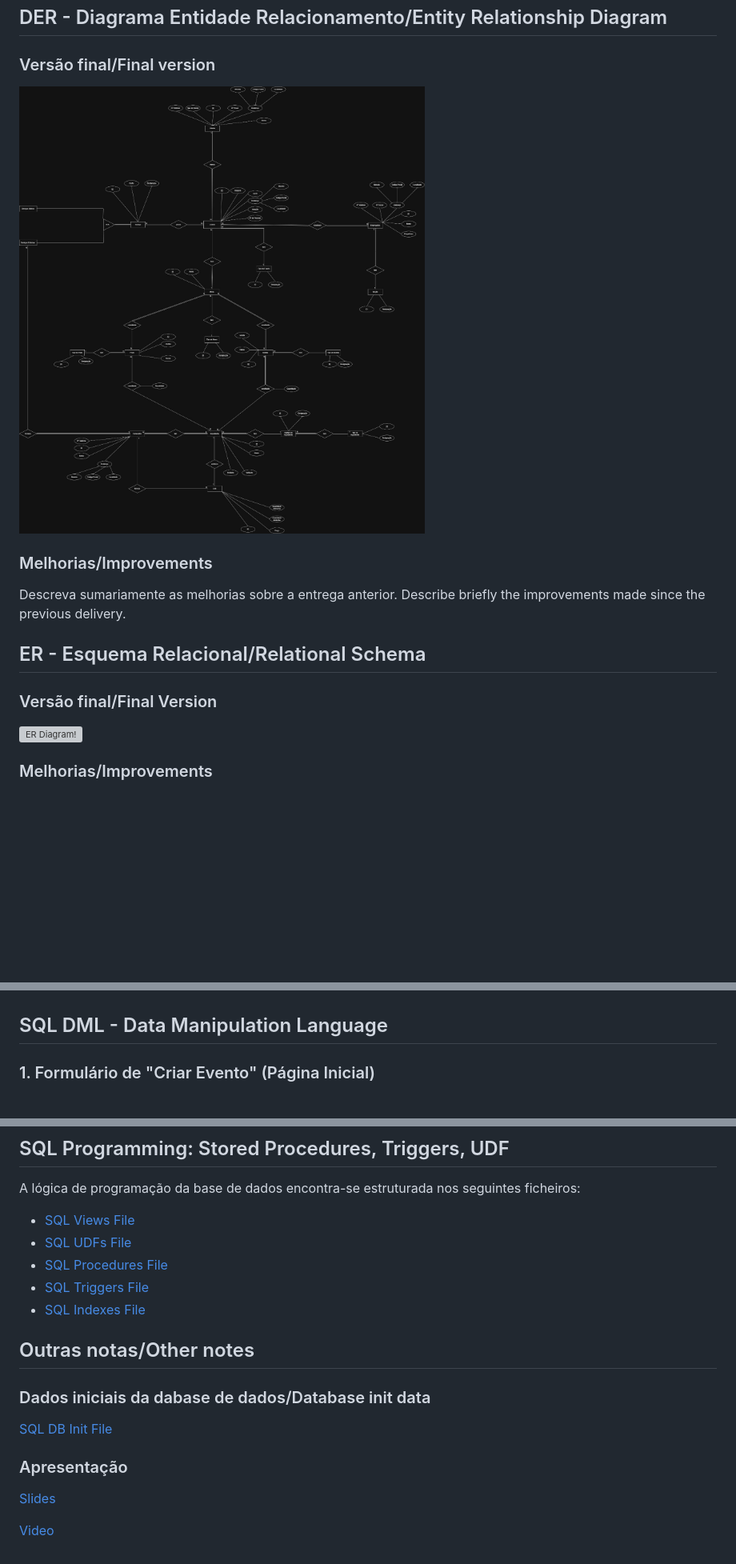
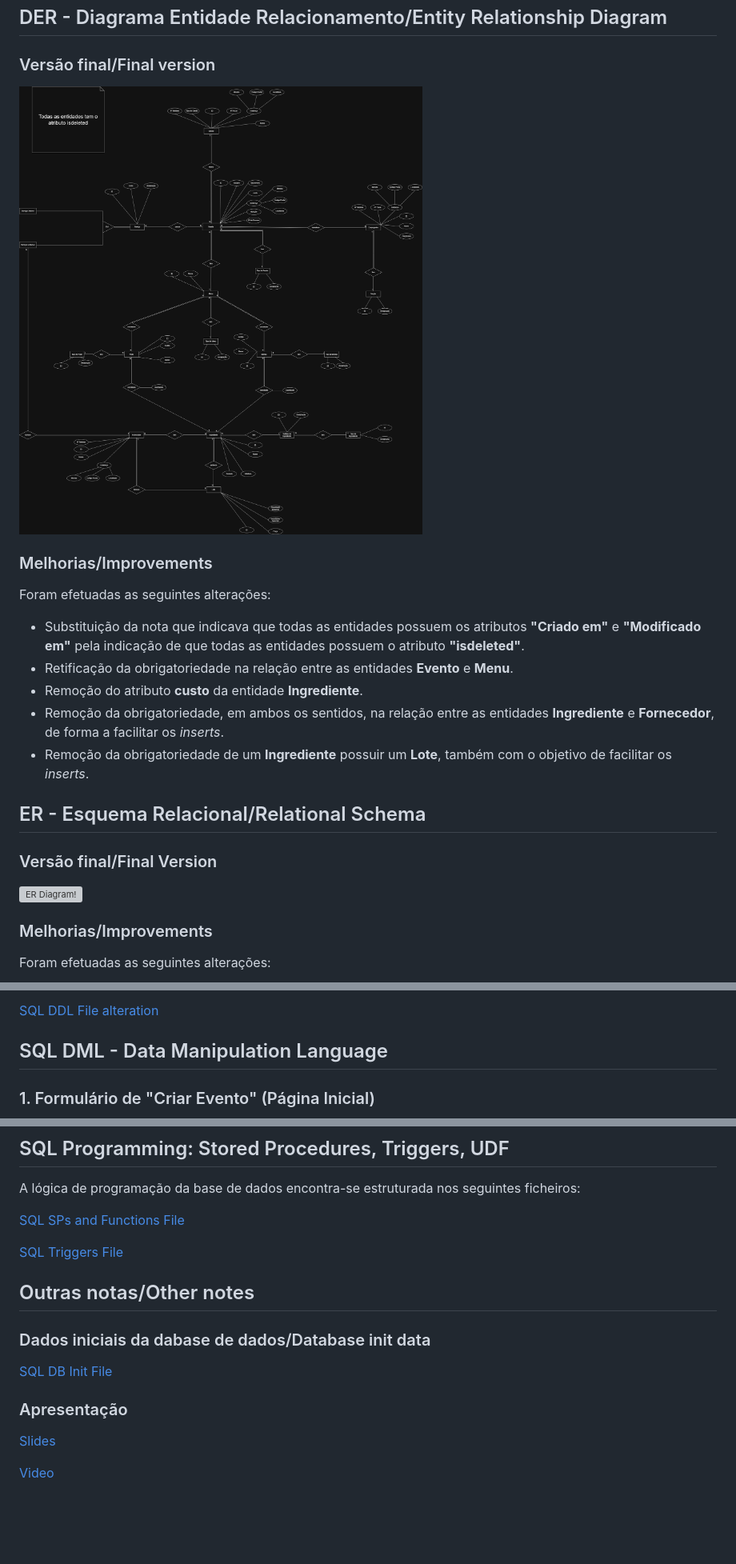
Before and after one commit to irisbiague/projeto_bd_, a Markdown page: apft_submit.md, 3 parts joined by grey strips. Shown at 80% size. Drawn GitHub-style; pictures changed too: imagens/DER.jpeg (deleted), imagens/DER.png (added); blank space fills up the shorter version; grey boxes are pictures that could not be loaded.

```diff
--- a/apft_submit.md
+++ b/apft_submit.md
@@ -56,19 +34,23 @@ Os Requisitos Não Funcionais descrevem as restrições e as qualidades técnica
 
 ### Versão final/Final version
 
-![DER Diagram!](/imagens/DER.jpeg "DER")
+![DER Diagram!](/imagens/DER.png "DER")
 
 
 ### Melhorias/Improvements
+Foram efetuadas as seguintes alterações:
 
-Descreva sumariamente as melhorias sobre a entrega anterior.
-Describe briefly the improvements made since the previous delivery.
+* Substituição da nota que indicava que todas as entidades possuem os atributos **"Criado em"** e **"Modificado em"** pela indicação de que todas as entidades possuem o atributo **"isdeleted"**.
+* Retificação da obrigatoriedade na relação entre as entidades **Evento** e **Menu**.
+* Remoção do atributo **custo** da entidade **Ingrediente**.
+* Remoção da obrigatoriedade, em ambos os sentidos, na relação entre as entidades **Ingrediente** e **Fornecedor**, de forma a facilitar os *inserts*.
+* Remoção da obrigatoriedade de um **Ingrediente** possuir um **Lote**, também com o objetivo de facilitar os *inserts*.
 
 ## ER - Esquema Relacional/Relational Schema
 
 ### Versão final/Final Version
-
 ![ER Diagram!](er.jpg "AnImage")
 
 ### Melhorias/Improvements
+Foram efetuadas as seguintes alterações:
 
@@ -81,3 +83,4 @@ Describe briefly the improvements made since the previous delivery.
+[SQL DDL File alteration](01_ddl_alteracoes.diff "SQLFileQuestion")
 
 ## SQL DML - Data Manipulation Language
 
@@ -215,11 +218,9 @@ CREATE CLUSTERED INDEX CIX_Evento_DataEvento ON DDL.Evento(data_evento);
 
 A lógica de programação da base de dados encontra-se estruturada nos seguintes ficheiros:
 
-- [SQL Views File](sql/02_views.sql "SQLFileQuestion")
-- [SQL UDFs File](sql/03_udfs.sql "SQLFileQuestion")
-- [SQL Procedures File](sql/04_procedures.sql "SQLFileQuestion")
-- [SQL Triggers File](sql/05_triggers.sql "SQLFileQuestion")
-- [SQL Indexes File](sql/07_indexes.sql "SQLFileQuestion")
+[SQL SPs and Functions File](sql/02_sp_functions.sql "SQLFileQuestion")
+
+[SQL Triggers File](sql/03_triggers.sql "SQLFileQuestion")
 
 ## Outras notas/Other notes
 
```
Also changed, not shown: other parts of apft_submit.md (+25 -27 lines), 12 other files.
